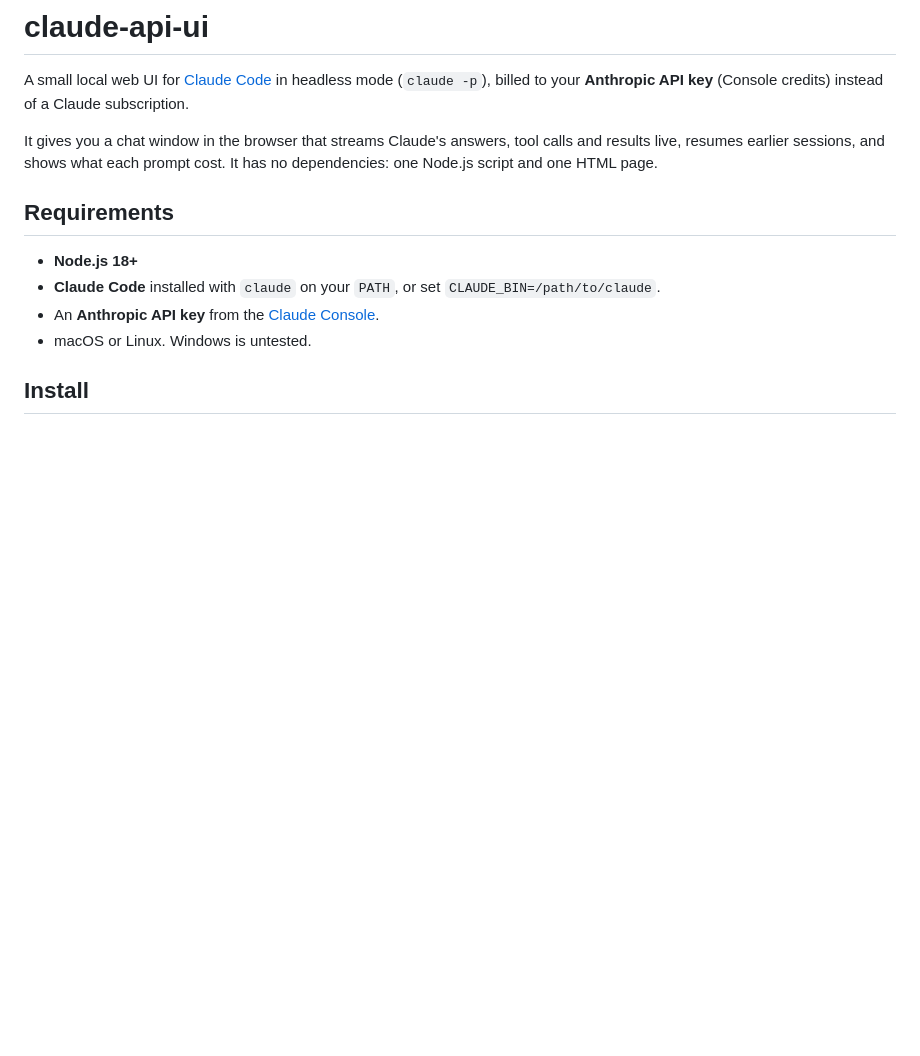
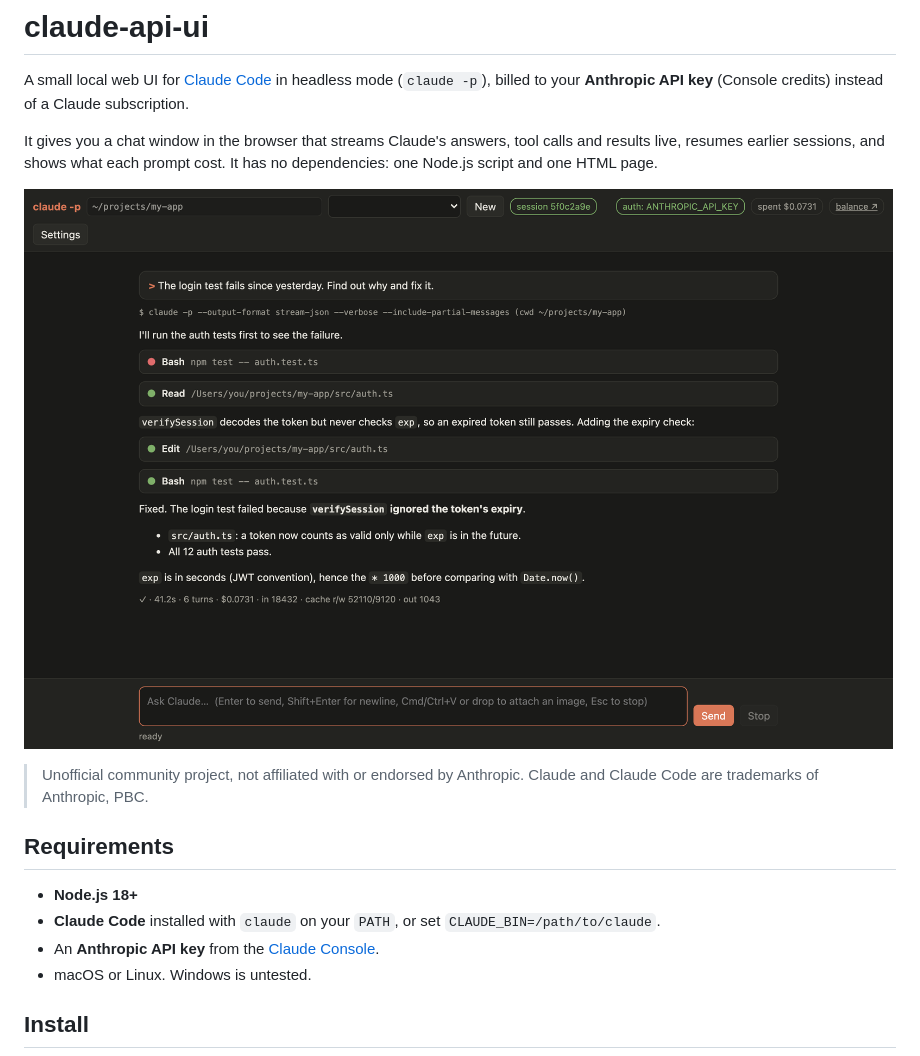
Before and after one commit to petertulala/claude-api-ui, a Markdown page: README.md, the part around the change. Rendered like a GitHub page; pictures changed too: docs/screenshot.png (added); blank space fills up the shorter version.

Commit message:
README: screenshot and a not-affiliated-with-Anthropic note
Co-Authored-By: Claude Opus 5.5 <noreply@anthropic.com>

```diff
--- a/README.md
+++ b/README.md
@@ -6,6 +6,11 @@ billed to your **Anthropic API key** (Console credits) instead of a Claude subsc
 It gives you a chat window in the browser that streams Claude's answers, tool calls and
 results live, resumes earlier sessions, and shows what each prompt cost. It has no
 dependencies: one Node.js script and one HTML page.
+
+![claude-api-ui fixing a failing test: streamed answer, tool calls with their results, and the cost of the prompt](https://raw.githubusercontent.com/petertulala/claude-api-ui/main/docs/screenshot.png)
+
+> Unofficial community project, not affiliated with or endorsed by Anthropic. Claude and
+> Claude Code are trademarks of Anthropic, PBC.
 
 ## Requirements
 
```
